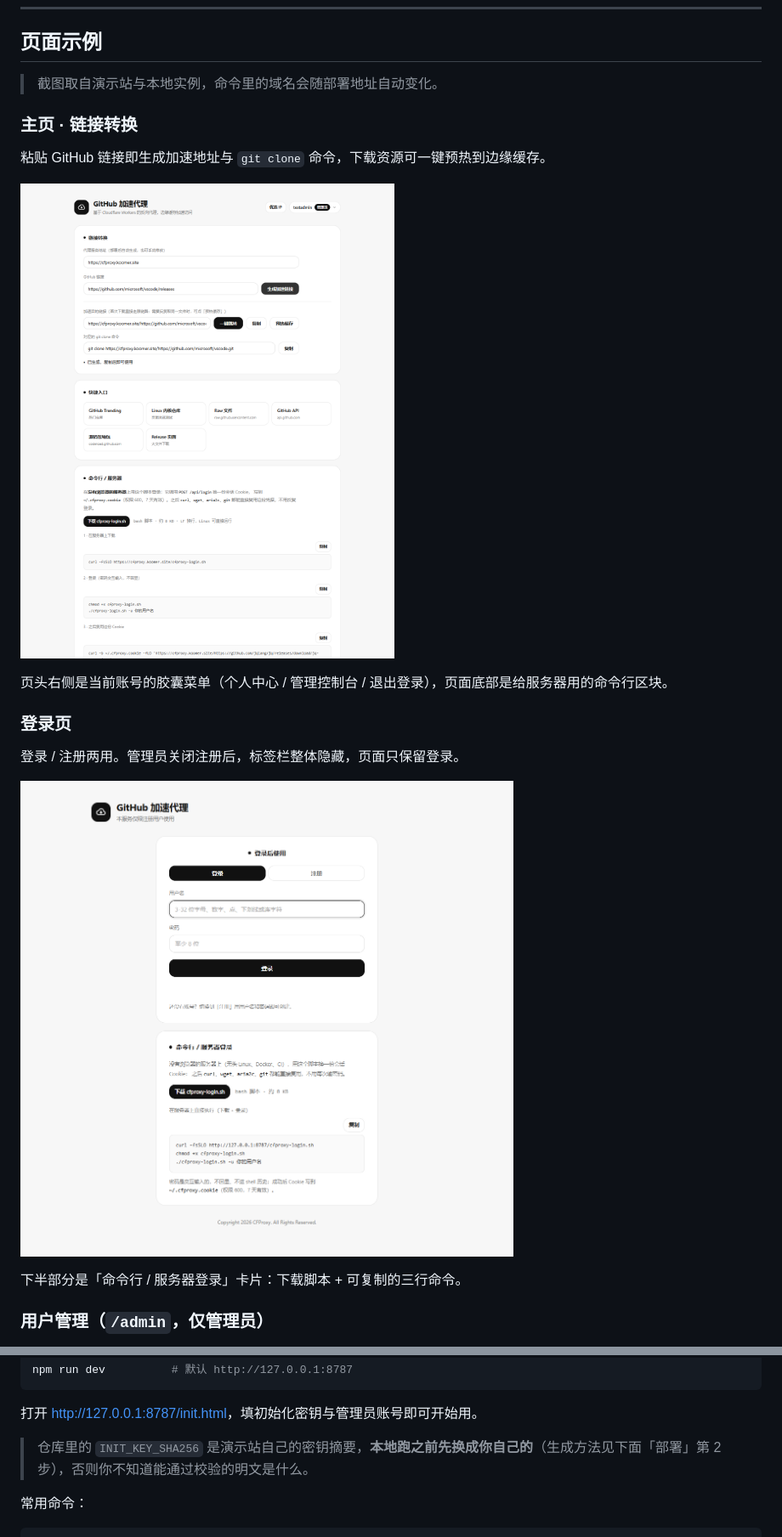
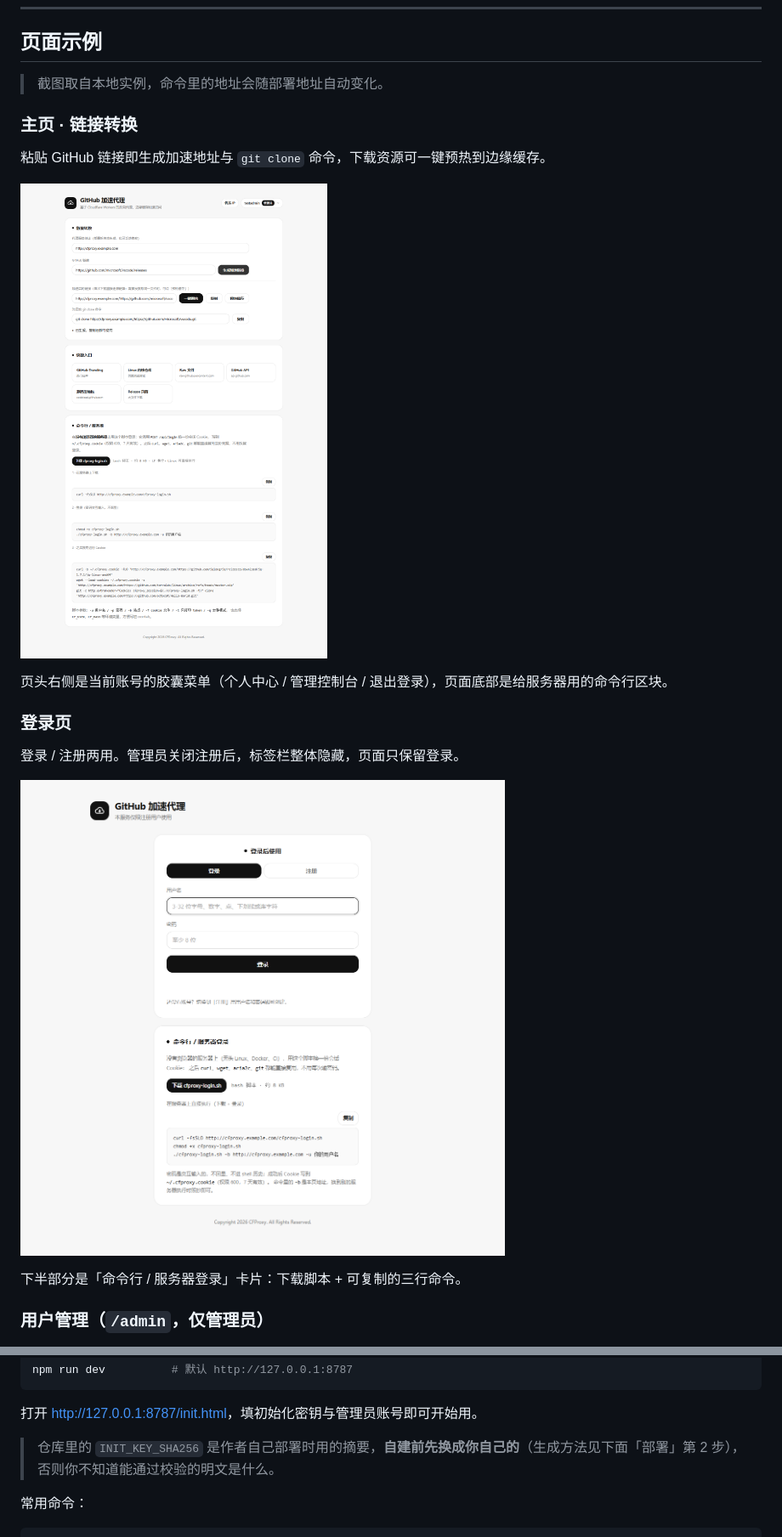
Before and after one commit to puzechuan/cfproxy, a Markdown page: README.md, 2 parts joined by grey strips. Shown at 85% size. GitHub-like rendering; pictures changed too: docs/images/home.png, docs/images/login.png.

Commit message:
docs: README 与截图去掉线上域名，演示站不再出现
- 删除「演示站」链接，截图 caption 改为「取自本地实例」
- 截图全部重拍：host 映射到占位域名 cfproxy.example.com，
  不再出现真实站点或 127.0.0.1
- 脚本参数表与示例补上必填的 -b
- .workbuddy 移出版本库并加入 .gitignore（内含测试账号等私有信息）

```diff
--- a/README.md
+++ b/README.md
@@ -51,7 +50,7 @@
 
 ## 页面示例
 
-> 截图取自演示站与本地实例，命令里的域名会随部署地址自动变化。
+> 截图取自本地实例，命令里的地址会随部署地址自动变化。
 
 ### 主页 · 链接转换
 
@@ -106,7 +105,7 @@ npm run dev          # 默认 http://127.0.0.1:8787
 
 打开 <http://127.0.0.1:8787/init.html>，填初始化密钥与管理员账号即可开始用。
 
-> 仓库里的 `INIT_KEY_SHA256` 是演示站自己的密钥摘要，**本地跑之前先换成你自己的**（生成方法见下面「部署」第 2 步），否则你不知道能通过校验的明文是什么。
+> 仓库里的 `INIT_KEY_SHA256` 是作者自己部署时用的摘要，**自建前先换成你自己的**（生成方法见下面「部署」第 2 步），否则你不知道能通过校验的明文是什么。
 
 常用命令：
 
```
Also changed, not shown: other parts of README.md (+5 -6 lines), docs/images/admin.png, docs/images/me.png, 1 other file.
